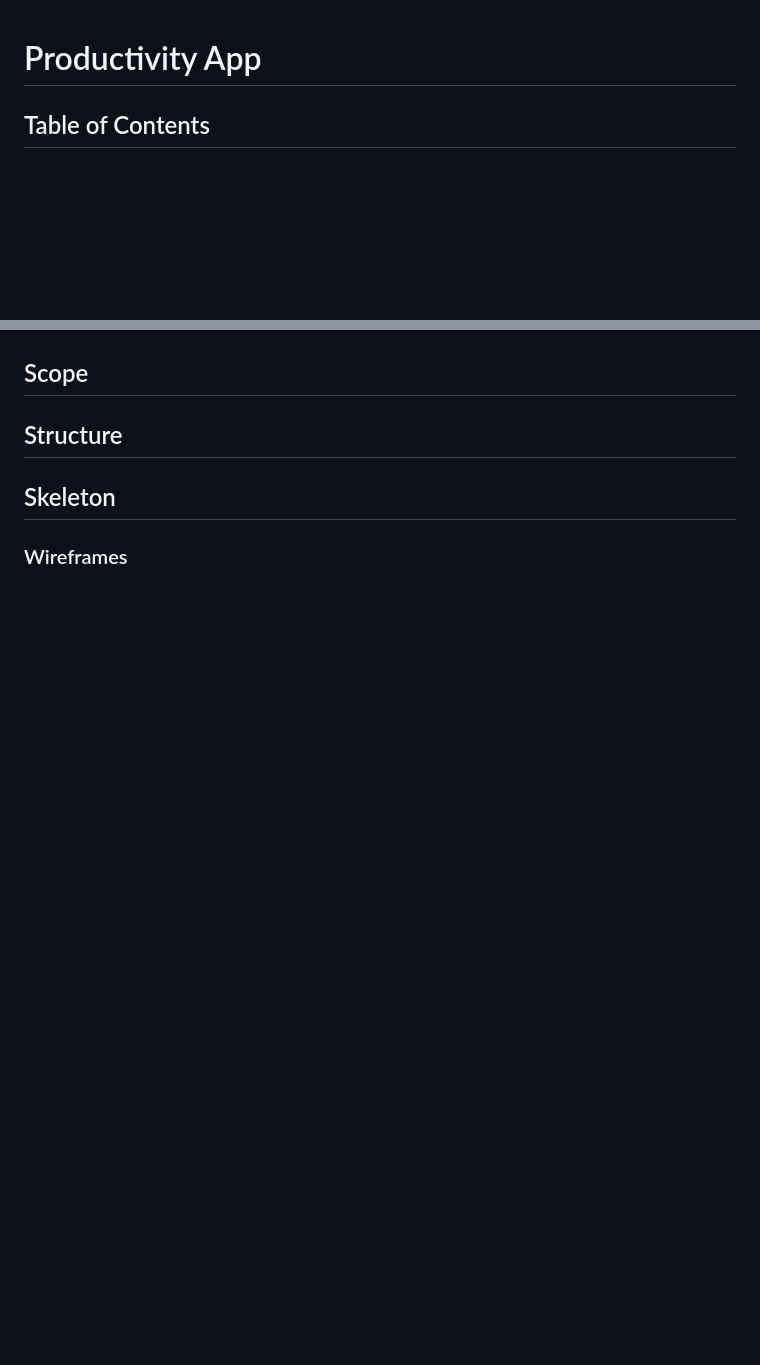
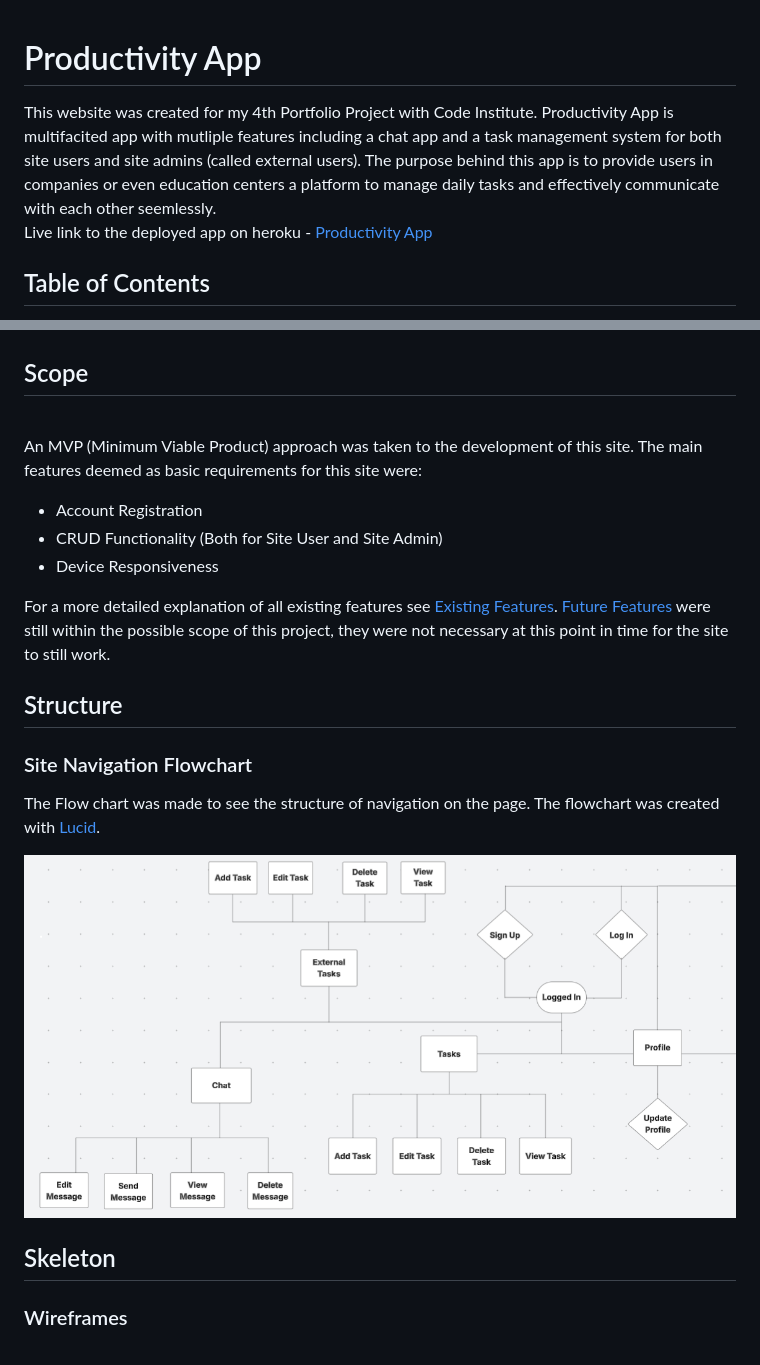
Before and after one commit to Ilyas355/PP4, a Markdown page: README.md, 2 parts joined by grey strips. Drawn GitHub-style; pictures changed too: docs/readme_images/site-navigation.png (added); blank space fills up the shorter version.

```diff
--- a/README.md
+++ b/README.md
@@ -1,4 +1,9 @@
 # Productivity App
+
+This website was created for my 4th Portfolio Project with Code Institute. Productivity App is multifacited app with mutliple features including a chat app and a task management system for both site users and site admins (called external users). The purpose behind this app is to provide users in companies or even education centers a platform to manage daily tasks and effectively communicate with each other seemlessly.
+<br>
+Live link to the deployed app on heroku - [Productivity App](https://productivity-app-pp4-6c2bd8f4331e.herokuapp.com)
+<br>
 
 ## Table of Contents
 
@@ -87,7 +109,23 @@ Manage User Accounts: I can suspend, delete, or modify user accounts so that I c
 
 ## Scope
 
+<br>
+
+An MVP (Minimum Viable Product) approach was taken to the development of this site. The main features deemed as basic requirements for this site were:
+
+- Account Registration
+- CRUD Functionality (Both for Site User and Site Admin)
+- Device Responsiveness
+
+ For a more detailed explanation of all existing features see [Existing Features](#existing-features). [Future Features](#future-features) were still within the possible scope of this project, they were not necessary at this point in time for the site to still work.
+
 ## Structure
+
+### Site Navigation Flowchart
+
+  The Flow chart was made to see the structure of navigation on the page. The flowchart was created with [Lucid](https://lucid.app/documents#/dashboard).
+
+  ![Flowchart](docs/readme_images/site-navigation.png)
 
 ## Skeleton
 
```
Also changed, not shown: other parts of README.md (+100 -45 lines), docs/readme_images/database-screenshot.png (added).
